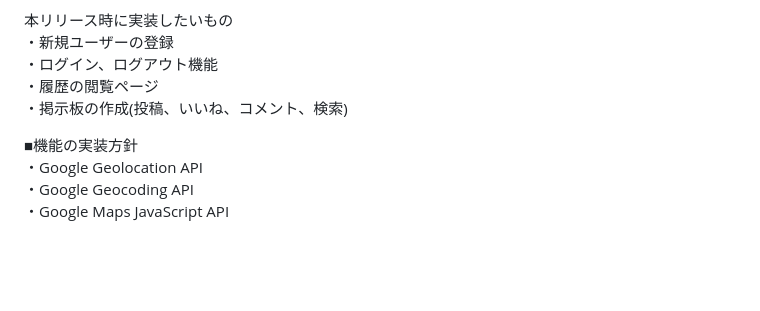
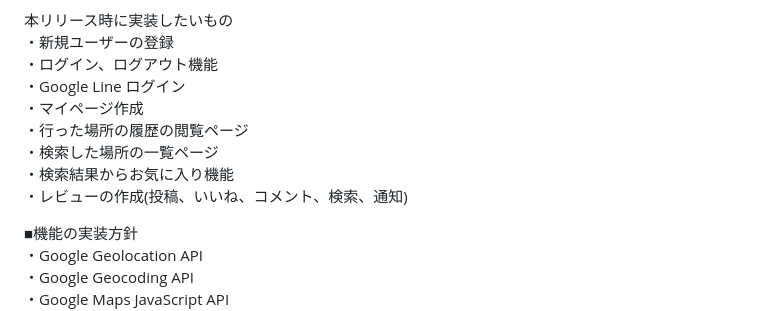
Before and after one commit to atsushi59/Playground-search, a Markdown page: README.md, the part around the change. GitHub-like rendering; blank space fills up the shorter version.

Commit message:
ER図の修正に伴うREADMEの変更

```diff
--- a/README.md
+++ b/README.md
@@ -49,8 +49,12 @@ MVPリリース時に実装したいもの
 本リリース時に実装したいもの
 ・新規ユーザーの登録
 ・ログイン、ログアウト機能
-・履歴の閲覧ページ
-・掲示板の作成(投稿、いいね、コメント、検索)
+・Google Line ログイン
+・マイページ作成
+・行った場所の履歴の閲覧ページ
+・検索した場所の一覧ページ
+・検索結果からお気に入り機能
+・レビューの作成(投稿、いいね、コメント、検索、通知)
 
 ■機能の実装方針
 ・Google Geolocation API
```
